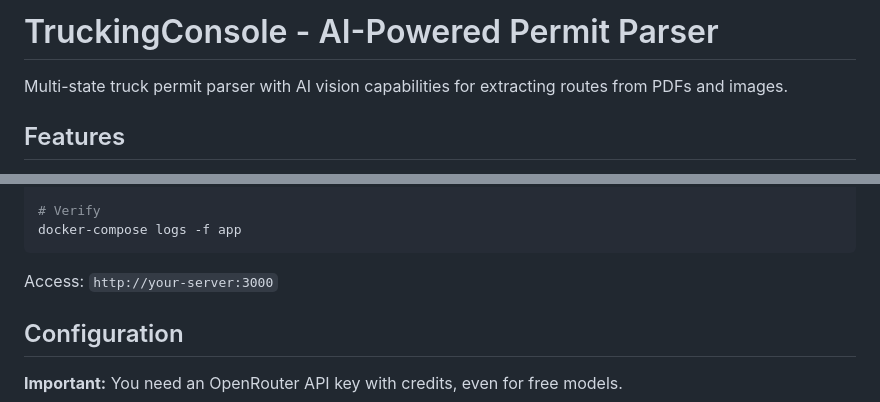
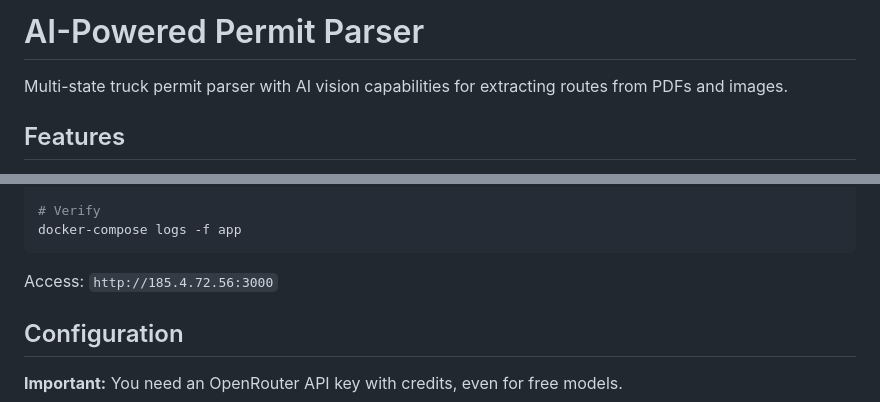
Before and after one commit to lazarev-a-auca-2022/TruckingConsole, a Markdown page: README.md, 2 parts joined by grey strips. Rendered like a GitHub page.

````diff
--- a/README.md
+++ b/README.md
@@ -1,4 +1,4 @@
-# TruckingConsole - AI-Powered Permit Parser
+# AI-Powered Permit Parser
 
 Multi-state truck permit parser with AI vision capabilities for extracting routes from PDFs and images.
 
@@ -31,7 +31,7 @@ docker-compose up -d
 docker-compose logs -f app
 ```
 
-Access: `http://your-server:3000`
+Access: `http://185.4.72.56:3000`
 
 ## Configuration
 
````
